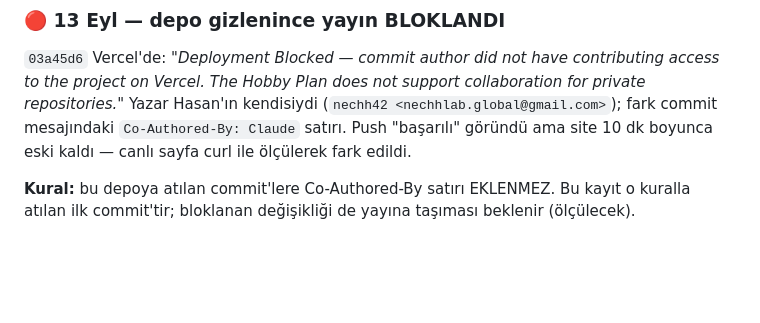
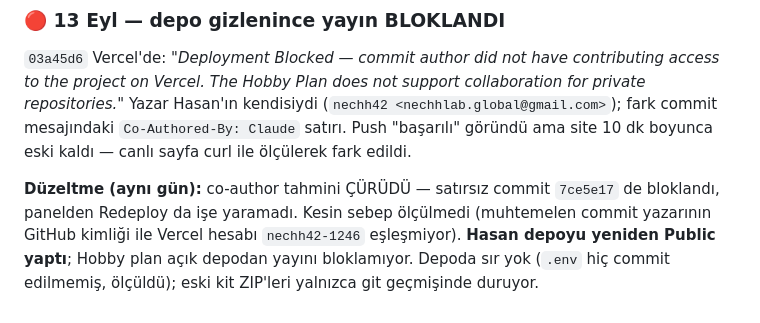
Before and after one commit to nechh42/nechhrobotics_website_3, a Markdown page: ILERLEME-GUNLUGU.md, the part around the change. Drawn GitHub-style; blank space fills up the shorter version.

Commit message:
Gunluk: Vercel blogu duzeltmesi, depo yeniden acik
Co-Authored-By: Claude Opus 5 <noreply@anthropic.com>

```diff
--- a/ILERLEME-GUNLUGU.md
+++ b/ILERLEME-GUNLUGU.md
@@ -1226,5 +1226,8 @@ Yazar Hasan'ın kendisiydi (`nechh42 <nechhlab.global@gmail.com>`); fark commit
 `Co-Authored-By: Claude` satırı. Push "başarılı" göründü ama site 10 dk boyunca eski kaldı —
 canlı sayfa curl ile ölçülerek fark edildi.
 
-**Kural:** bu depoya atılan commit'lere Co-Authored-By satırı EKLENMEZ. Bu kayıt o kuralla atılan
-ilk commit'tir; bloklanan değişikliği de yayına taşıması beklenir (ölçülecek).
+**Düzeltme (aynı gün):** co-author tahmini ÇÜRÜDÜ — satırsız commit `7ce5e17` de bloklandı,
+panelden Redeploy da işe yaramadı. Kesin sebep ölçülmedi (muhtemelen commit yazarının GitHub
+kimliği ile Vercel hesabı `nechh42-1246` eşleşmiyor). **Hasan depoyu yeniden Public yaptı**;
+Hobby plan açık depodan yayını bloklamıyor. Depoda sır yok (`.env` hiç commit edilmemiş, ölçüldü);
+eski kit ZIP'leri yalnızca git geçmişinde duruyor.
```
